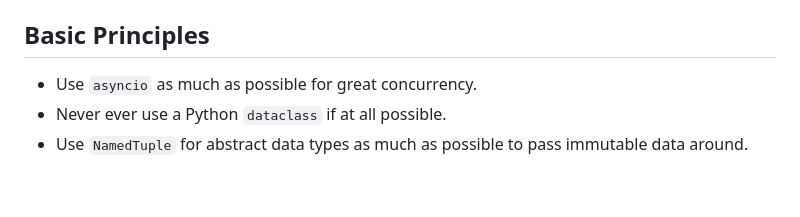
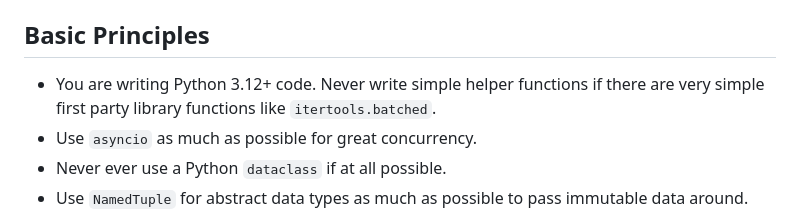
Before and after one commit to dense-analysis/dank, a Markdown page: AGENTS.md, the part around the change. GitHub-like rendering; blank space fills up the shorter version.

Commit message:
Tell agents to not write stupid helper functions

```diff
--- a/AGENTS.md
+++ b/AGENTS.md
@@ -44,6 +44,9 @@ indirection.
 
 ## Basic Principles
 
+* You are writing Python 3.12+ code. Never write simple helper functions
+  if there are very simple first party library functions like
+  `itertools.batched`.
 * Use `asyncio` as much as possible for great concurrency.
 * Never ever use a Python `dataclass` if at all possible.
 * Use `NamedTuple` for abstract data types as much as possible to pass immutable
```
